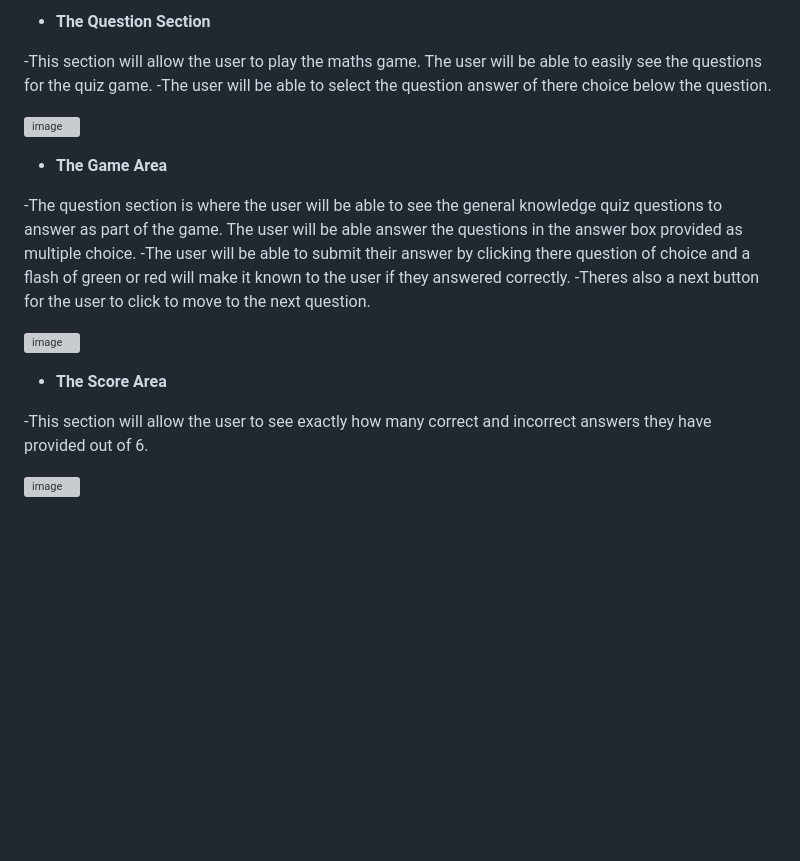
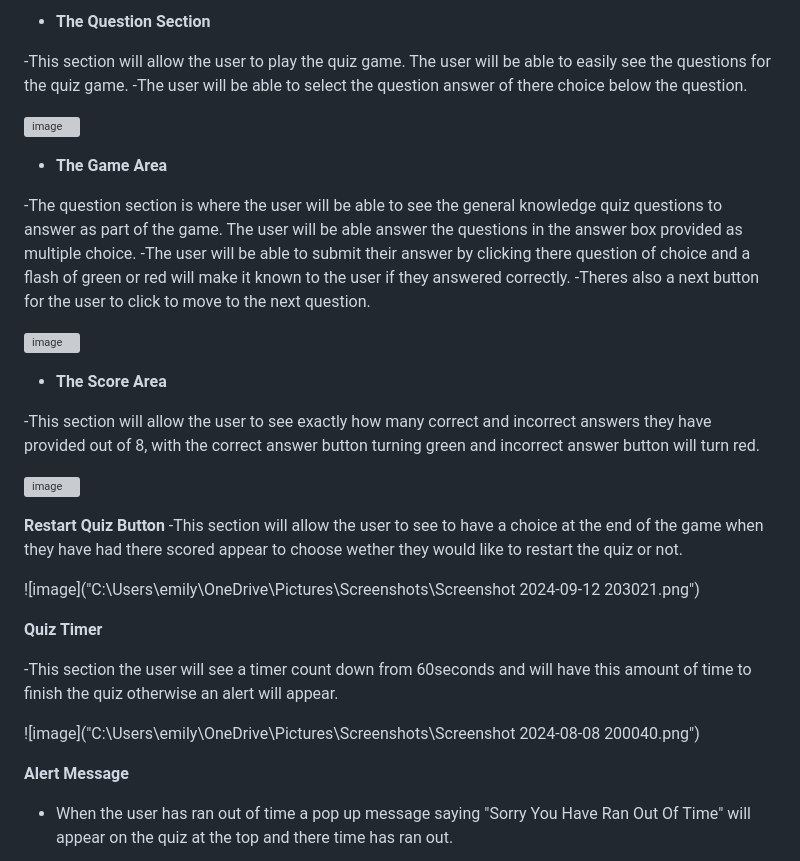
Before and after one commit to olutobi1996/General-Knowledge-Quiz, a Markdown page: README.md, the part around the change printed below. Rendered like a GitHub page; blank space fills up the shorter version; grey boxes are pictures that could not be loaded.

Commit message:
updated readme.md file for the new quiz

```diff
--- a/README.md
+++ b/README.md
@@ -16,7 +16,7 @@ Featured at the top of the page, the Quiz Game logo and heading is easy to see f
 
 - __The Question Section__
 
--This section will allow the user to play the maths game. The user will be able to easily see the questions for the quiz game.
+-This section will allow the user to play the quiz game. The user will be able to easily see the questions for the quiz game.
 -The user will be able to select the question answer of there choice below the question.
 
 ![image](https://github.com/user-attachments/assets/e194f77f-00c3-4e7d-b604-edcba58b186c)
@@ -33,6 +33,22 @@ Featured at the top of the page, the Quiz Game logo and heading is easy to see f
 
 - __The Score Area__
 
--This section will allow the user to see exactly how many correct and incorrect answers they have provided out of 6.
+-This section will allow the user to see exactly how many correct and incorrect answers they have provided out of 8, with the correct answer button turning green and incorrect answer button will turn red.
 
 ![image](https://github.com/user-attachments/assets/715ab0b9-b295-4686-88b7-59ec0610f664)
+
+ __Restart Quiz Button__
+-This section will allow the user to see to have a choice at the end of the game when they have had there scored appear to choose wether they would like to restart the quiz or not.
+
+![image]("C:\Users\emily\OneDrive\Pictures\Screenshots\Screenshot 2024-09-12 203021.png")
+
+ __Quiz Timer__
+
+-This section the user will see a timer count down from 60seconds and will have this amount of time to finish the quiz otherwise an alert will appear.
+
+![image]("C:\Users\emily\OneDrive\Pictures\Screenshots\Screenshot 2024-08-08 200040.png")
+
+
+__Alert Message__
+- When the user has ran out of time a pop up message saying "Sorry You Have Ran Out Of Time" will appear on the quiz at the top and there time has ran out.
+
```
Also changed, not shown: other parts of README.md (+8 -2 lines), image-2.png (added).
